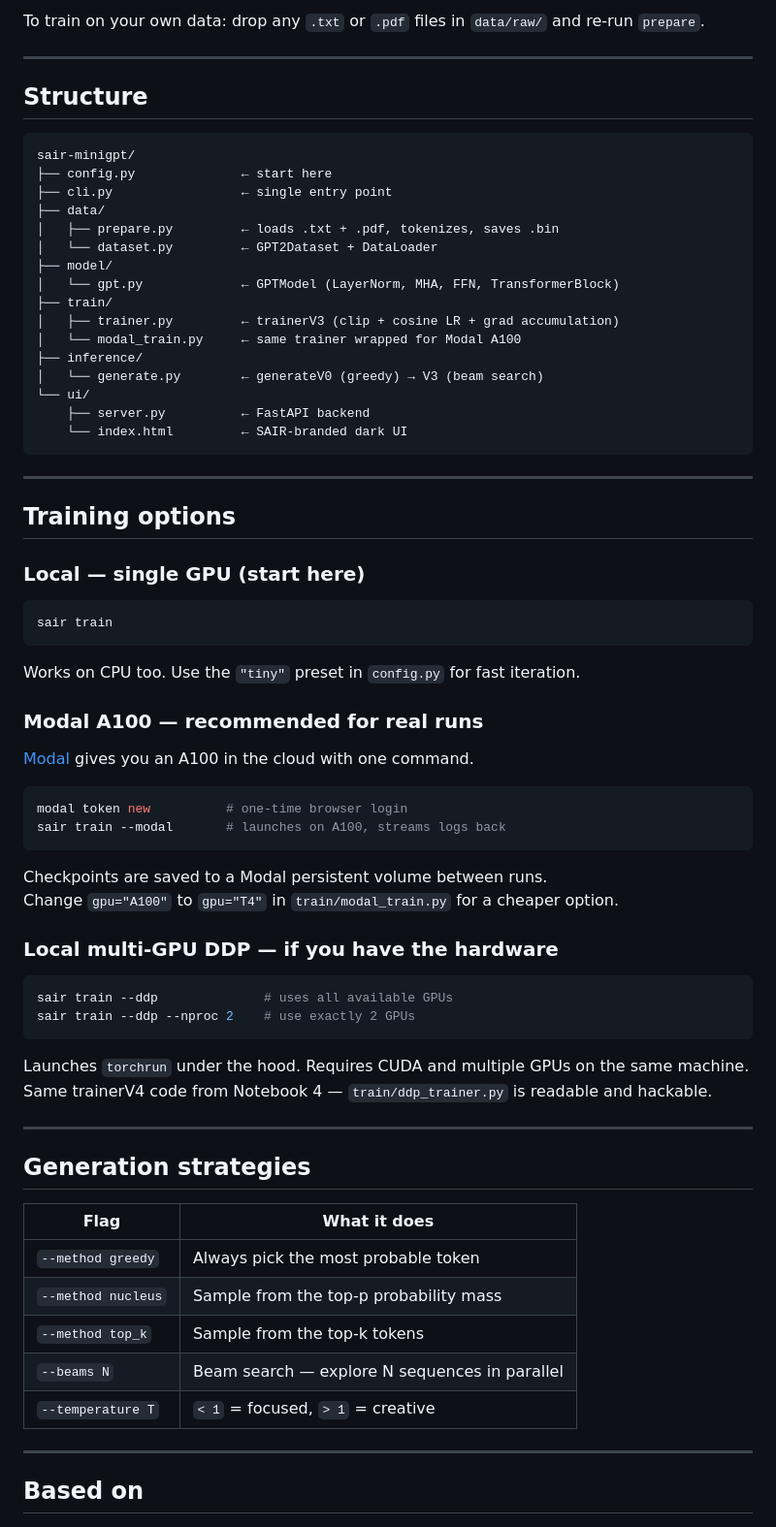
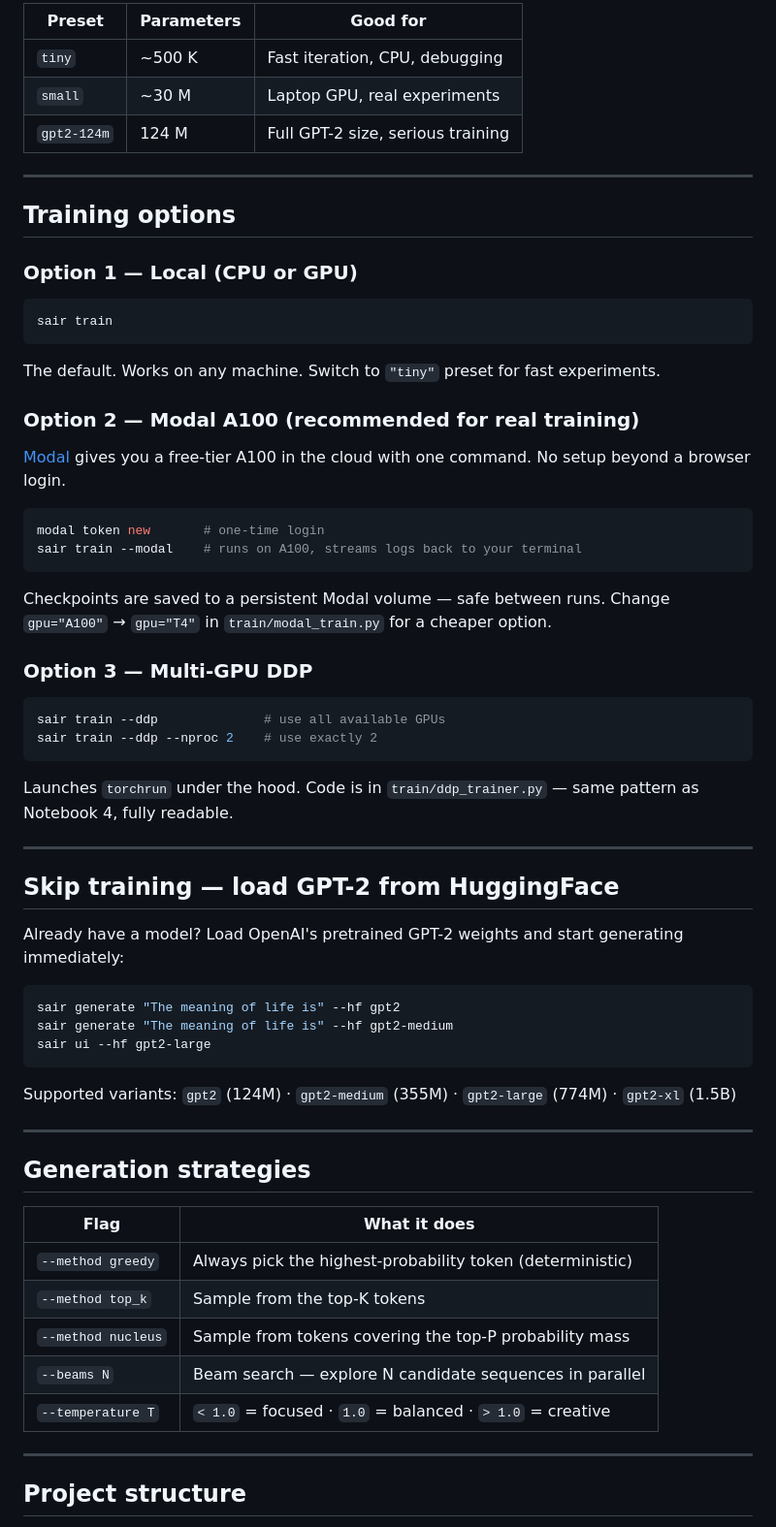
Before and after one commit to SAIR-Org/miniGPT, a Markdown page: README.md, the part around one of its changes. Shown at 97% size. Rendered like a GitHub page.

Commit message:
docs: redesign README — badges, clear sections, beginner-friendly

````diff
--- a/README.md
+++ b/README.md
@@ -72,59 +97,53 @@ GEN_BEAMS       = 5
 ```
 
-To train on your own data: drop any `.txt` or `.pdf` files in `data/raw/` and re-run `prepare`.
-
----
-
-## Structure
-
-```
-sair-minigpt/
-├── config.py              ← start here
-├── cli.py                 ← single entry point
-├── data/
-│   ├── prepare.py         ← loads .txt + .pdf, tokenizes, saves .bin
-│   └── dataset.py         ← GPT2Dataset + DataLoader
-├── model/
-│   └── gpt.py             ← GPTModel (LayerNorm, MHA, FFN, TransformerBlock)
-├── train/
-│   ├── trainer.py         ← trainerV3 (clip + cosine LR + grad accumulation)
-│   └── modal_train.py     ← same trainer wrapped for Modal A100
-├── inference/
-│   └── generate.py        ← generateV0 (greedy) → V3 (beam search)
-└── ui/
-    ├── server.py          ← FastAPI backend
-    └── index.html         ← SAIR-branded dark UI
-```
+| Preset | Parameters | Good for |
+|--------|-----------|----------|
+| `tiny` | ~500 K | Fast iteration, CPU, debugging |
+| `small` | ~30 M | Laptop GPU, real experiments |
+| `gpt2-124m` | 124 M | Full GPT-2 size, serious training |
 
 ---
 
 ## Training options
 
-### Local — single GPU (start here)
+### Option 1 — Local (CPU or GPU)
 ```bash
 sair train
 ```
-Works on CPU too. Use the `"tiny"` preset in `config.py` for fast iteration.
+The default. Works on any machine. Switch to `"tiny"` preset for fast experiments.
 
-### Modal A100 — recommended for real runs
-[Modal](https://modal.com) gives you an A100 in the cloud with one command.
+### Option 2 — Modal A100 (recommended for real training)
+
+[Modal](https://modal.com) gives you a free-tier A100 in the cloud with one command. No setup beyond a browser login.
 
 ```bash
-modal token new          # one-time browser login
-sair train --modal       # launches on A100, streams logs back
+modal token new       # one-time login
+sair train --modal    # runs on A100, streams logs back to your terminal
 ```
 
-Checkpoints are saved to a Modal persistent volume between runs.
-Change `gpu="A100"` to `gpu="T4"` in `train/modal_train.py` for a cheaper option.
+Checkpoints are saved to a persistent Modal volume — safe between runs.
+Change `gpu="A100"` → `gpu="T4"` in `train/modal_train.py` for a cheaper option.
 
-### Local multi-GPU DDP — if you have the hardware
+### Option 3 — Multi-GPU DDP
 ```bash
-sair train --ddp              # uses all available GPUs
-sair train --ddp --nproc 2    # use exactly 2 GPUs
+sair train --ddp              # use all available GPUs
+sair train --ddp --nproc 2    # use exactly 2
+```
+Launches `torchrun` under the hood. Code is in `train/ddp_trainer.py` — same pattern as Notebook 4, fully readable.
+
+---
+
+## Skip training — load GPT-2 from HuggingFace
+
+Already have a model? Load OpenAI's pretrained GPT-2 weights and start generating immediately:
+
+```bash
+sair generate "The meaning of life is" --hf gpt2
+sair generate "The meaning of life is" --hf gpt2-medium
+sair ui --hf gpt2-large
 ```
 
-Launches `torchrun` under the hood. Requires CUDA and multiple GPUs on the same machine.
-Same trainerV4 code from Notebook 4 — `train/ddp_trainer.py` is readable and hackable.
+Supported variants: `gpt2` (124M) · `gpt2-medium` (355M) · `gpt2-large` (774M) · `gpt2-xl` (1.5B)
 
 ---
 
@@ -132,13 +151,13 @@ Same trainerV4 code from Notebook 4 — `train/ddp_trainer.py` is readable and h
 
 | Flag | What it does |
 |------|-------------|
-| `--method greedy` | Always pick the most probable token |
-| `--method nucleus` | Sample from the top-p probability mass |
-| `--method top_k` | Sample from the top-k tokens |
-| `--beams N` | Beam search — explore N sequences in parallel |
-| `--temperature T` | `< 1` = focused, `> 1` = creative |
+| `--method greedy` | Always pick the highest-probability token (deterministic) |
+| `--method top_k` | Sample from the top-K tokens |
+| `--method nucleus` | Sample from tokens covering the top-P probability mass |
+| `--beams N` | Beam search — explore N candidate sequences in parallel |
+| `--temperature T` | `< 1.0` = focused · `1.0` = balanced · `> 1.0` = creative |
 
 ---
 
-## Based on
+## Project structure
 
````
Also changed, not shown: other parts of README.md (+98 -41 lines).
